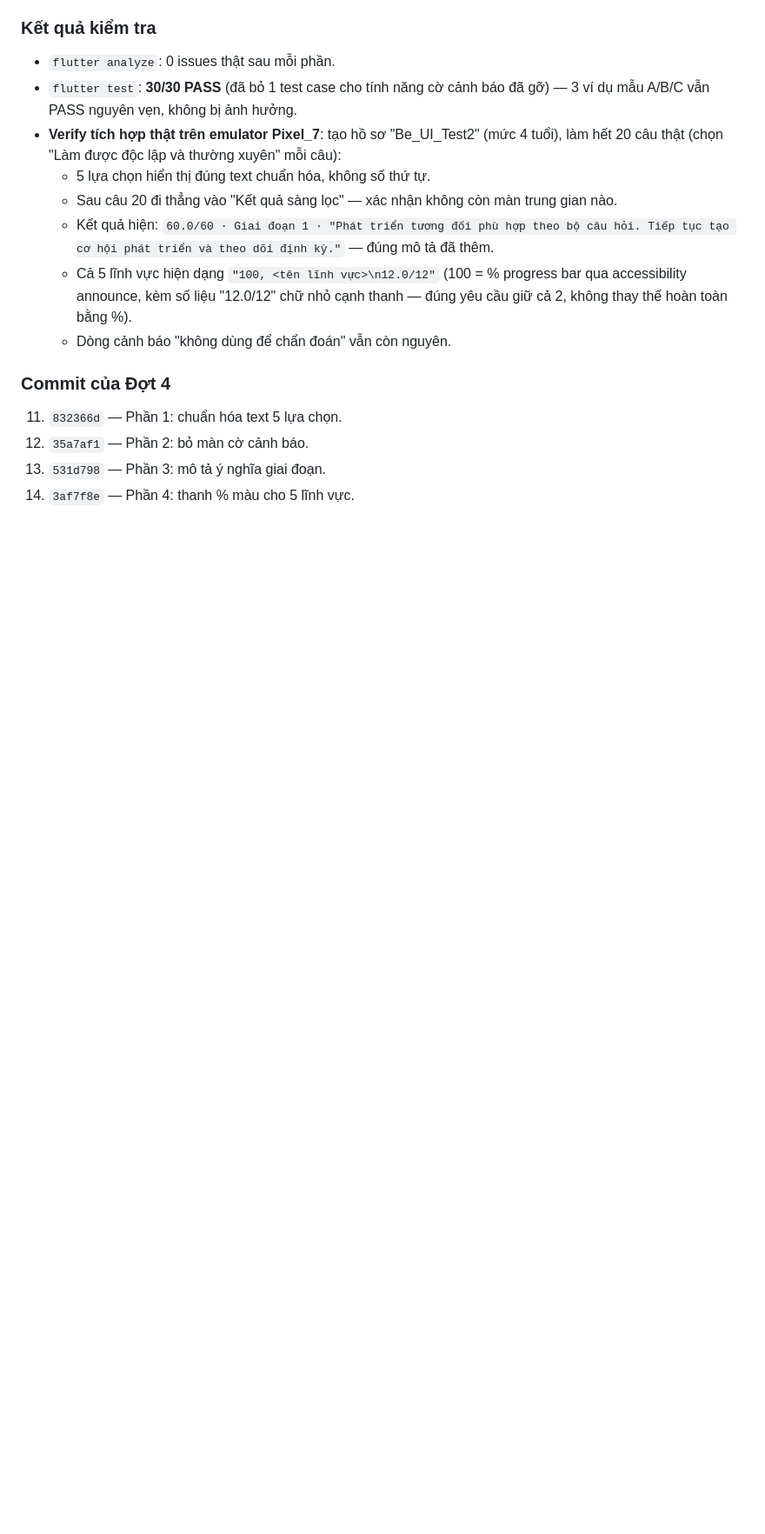
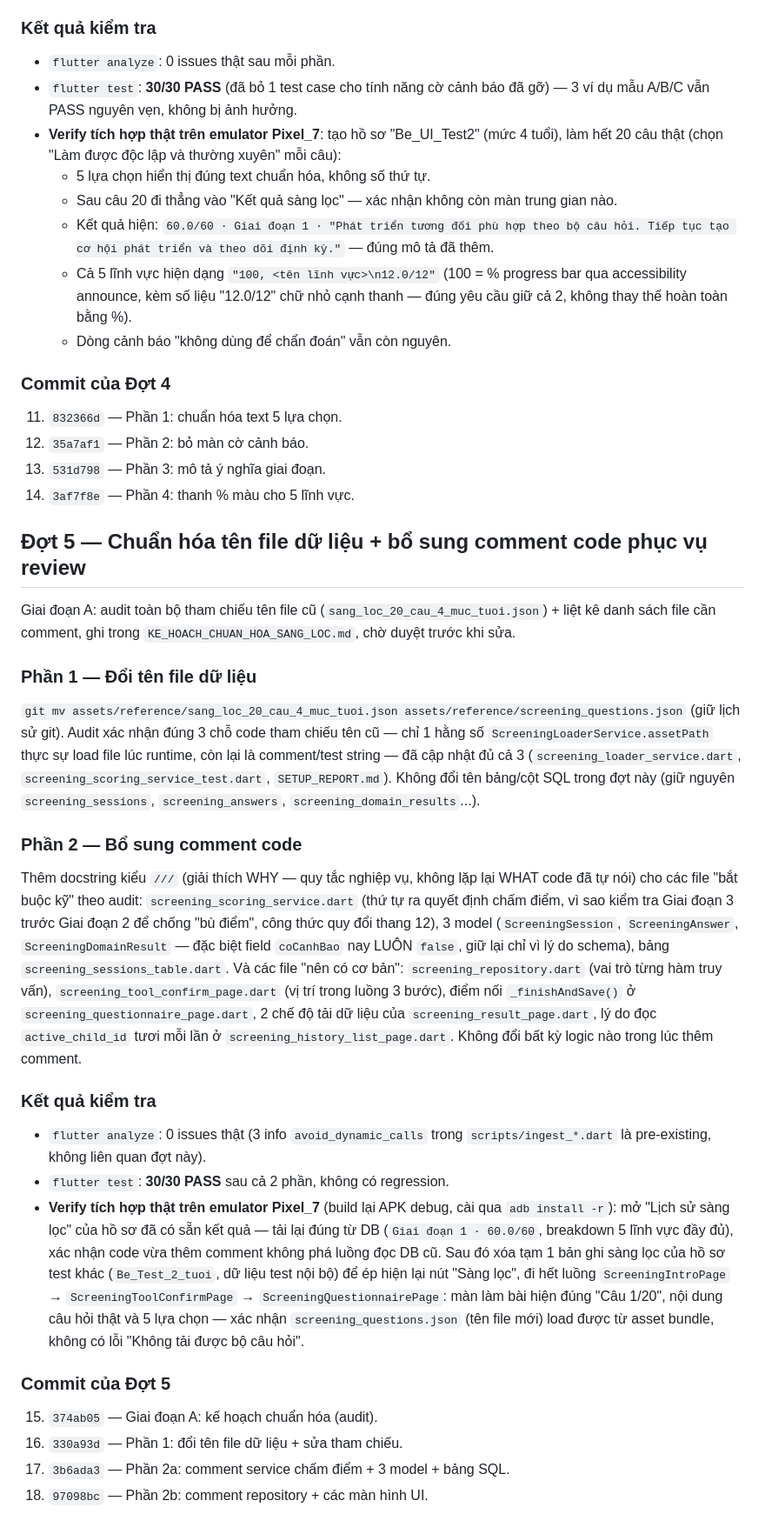
Before and after one commit to doantuan22/IRIS_v1, a Markdown page: SETUP_REPORT.md, the part around the change. Shown at 87% size. Rendered like a GitHub page; blank space fills up the shorter version.

Commit message:
docs: cập nhật SETUP_REPORT.md — ghi lại Đợt 5 (đổi tên file + comment bộ sàng lọc)
Ghi lại kết quả đổi tên assets/reference/screening_questions.json, các
comment đã thêm, và verify thực tế trên emulator xác nhận asset mới load
đúng qua toàn bộ luồng Intro -> Confirm -> Questionnaire.

```diff
--- a/SETUP_REPORT.md
+++ b/SETUP_REPORT.md
@@ -348,3 +348,59 @@ hiệu nguy hiểm/bình thường — màu chỉ phân biệt lĩnh vực, khô
 12. `35a7af1` — Phần 2: bỏ màn cờ cảnh báo.
 13. `531d798` — Phần 3: mô tả ý nghĩa giai đoạn.
 14. `3af7f8e` — Phần 4: thanh % màu cho 5 lĩnh vực.
+
+## Đợt 5 — Chuẩn hóa tên file dữ liệu + bổ sung comment code phục vụ review
+
+Giai đoạn A: audit toàn bộ tham chiếu tên file cũ
+(`sang_loc_20_cau_4_muc_tuoi.json`) + liệt kê danh sách file cần comment,
+ghi trong `KE_HOACH_CHUAN_HOA_SANG_LOC.md`, chờ duyệt trước khi sửa.
+
+### Phần 1 — Đổi tên file dữ liệu
+
+`git mv assets/reference/sang_loc_20_cau_4_muc_tuoi.json
+assets/reference/screening_questions.json` (giữ lịch sử git). Audit xác
+nhận đúng 3 chỗ code tham chiếu tên cũ — chỉ 1 hằng số
+`ScreeningLoaderService.assetPath` thực sự load file lúc runtime, còn lại là
+comment/test string — đã cập nhật đủ cả 3 (`screening_loader_service.dart`,
+`screening_scoring_service_test.dart`, `SETUP_REPORT.md`). Không đổi tên
+bảng/cột SQL trong đợt này (giữ nguyên `screening_sessions`,
+`screening_answers`, `screening_domain_results`...).
+
+### Phần 2 — Bổ sung comment code
+
+Thêm docstring kiểu `///` (giải thích WHY — quy tắc nghiệp vụ, không lặp lại
+WHAT code đã tự nói) cho các file "bắt buộc kỹ" theo audit:
+`screening_scoring_service.dart` (thứ tự ra quyết định chấm điểm, vì sao
+kiểm tra Giai đoạn 3 trước Giai đoạn 2 để chống "bù điểm", công thức quy
+đổi thang 12), 3 model (`ScreeningSession`, `ScreeningAnswer`,
+`ScreeningDomainResult` — đặc biệt field `coCanhBao` nay LUÔN `false`, giữ
+lại chỉ vì lý do schema), bảng `screening_sessions_table.dart`. Và các file
+"nên có cơ bản": `screening_repository.dart` (vai trò từng hàm truy vấn),
+`screening_tool_confirm_page.dart` (vị trí trong luồng 3 bước), điểm nối
+`_finishAndSave()` ở `screening_questionnaire_page.dart`, 2 chế độ tải dữ
+liệu của `screening_result_page.dart`, lý do đọc `active_child_id` tươi mỗi
+lần ở `screening_history_list_page.dart`. Không đổi bất kỳ logic nào trong
+lúc thêm comment.
+
+### Kết quả kiểm tra
+
+- `flutter analyze`: 0 issues thật (3 info `avoid_dynamic_calls` trong
+  `scripts/ingest_*.dart` là pre-existing, không liên quan đợt này).
+- `flutter test`: **30/30 PASS** sau cả 2 phần, không có regression.
+- **Verify tích hợp thật trên emulator Pixel_7** (build lại APK debug, cài
+  qua `adb install -r`): mở "Lịch sử sàng lọc" của hồ sơ đã có sẵn kết quả
+  — tải lại đúng từ DB (`Giai đoạn 1 · 60.0/60`, breakdown 5 lĩnh vực đầy
+  đủ), xác nhận code vừa thêm comment không phá luồng đọc DB cũ. Sau đó
+  xóa tạm 1 bản ghi sàng lọc của hồ sơ test khác (`Be_Test_2_tuoi`, dữ liệu
+  test nội bộ) để ép hiện lại nút "Sàng lọc", đi hết luồng
+  `ScreeningIntroPage` → `ScreeningToolConfirmPage` → `ScreeningQuestionnairePage`:
+  màn làm bài hiện đúng "Câu 1/20", nội dung câu hỏi thật và 5 lựa chọn —
+  xác nhận `screening_questions.json` (tên file mới) load được từ asset
+  bundle, không có lỗi "Không tải được bộ câu hỏi".
+
+### Commit của Đợt 5
+
+15. `374ab05` — Giai đoạn A: kế hoạch chuẩn hóa (audit).
+16. `330a93d` — Phần 1: đổi tên file dữ liệu + sửa tham chiếu.
+17. `3b6ada3` — Phần 2a: comment service chấm điểm + 3 model + bảng SQL.
+18. `97098bc` — Phần 2b: comment repository + các màn hình UI.
```
